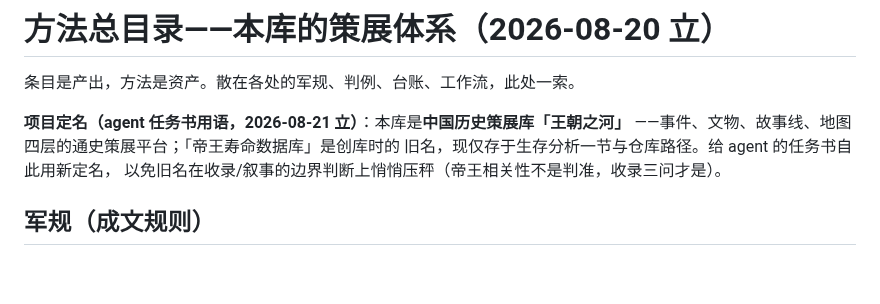
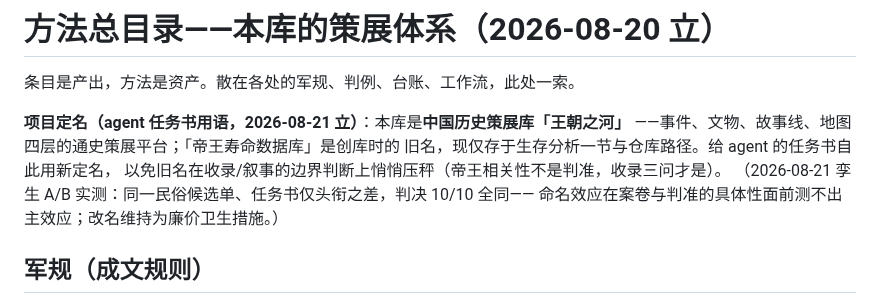
Before and after one commit to No-Macaroon1670/ImperialLongevity, a Markdown page: docs/METHODS.md, the part around the change. Drawn GitHub-style; blank space fills up the shorter version.

Commit message:
定名条附A/B实测：n=10零偏移，命名效应测不出主效应
Co-Authored-By: Claude Fable 5 <noreply@anthropic.com>

```diff
--- a/docs/METHODS.md
+++ b/docs/METHODS.md
@@ -6,6 +6,8 @@
 ——事件、文物、故事线、地图四层的通史策展平台；「帝王寿命数据库」是创库时的
 旧名，现仅存于生存分析一节与仓库路径。给 agent 的任务书自此用新定名，
 以免旧名在收录/叙事的边界判断上悄悄压秤（帝王相关性不是判准，收录三问才是）。
+（2026-08-21 孪生 A/B 实测：同一民俗候选单、任务书仅头衔之差，判决 10/10 全同——
+命名效应在案卷与判准的具体性面前测不出主效应；改名维持为廉价卫生措施。）
 
 ## 军规（成文规则）
 - **docs/storyline-prose-checklist.md**——故事线文案十六条错型（事实/结构/语言/声口四层，每条都在自己线上真实出过）
```
